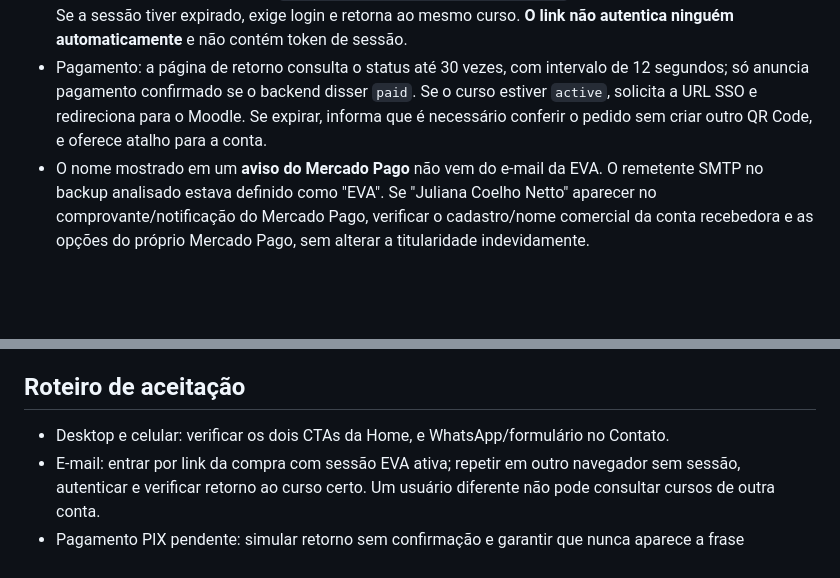
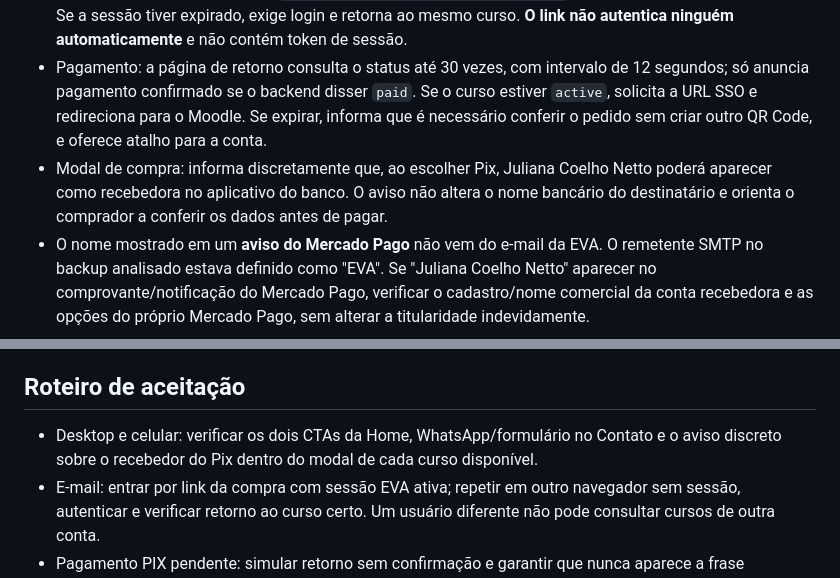
Before and after one commit to AlexssanderTnS/eva-plataform, a Markdown page: deployment/feedback-2026-09-24.md, 2 parts joined by grey strips. Rendered like a GitHub page; blank space fills up the shorter version.

Commit message:
docs: inclui aviso Pix na implantação e nos testes de aceitação

```diff
--- a/deployment/feedback-2026-09-24.md
+++ b/deployment/feedback-2026-09-24.md
@@ -8,6 +8,7 @@ Este conjunto de alterações foi preparado na branch `fix/feedback-cliente-21-0
 - Contato: mensagem abre WhatsApp e e-mail rola até o formulário.
 - E-mail da compra: botão leva a `/conta.html?curso=<slug>#meus-cursos`, destacando o curso comprado. Se a sessão tiver expirado, exige login e retorna ao mesmo curso. **O link não autentica ninguém automaticamente** e não contém token de sessão.
 - Pagamento: a página de retorno consulta o status até 30 vezes, com intervalo de 12 segundos; só anuncia pagamento confirmado se o backend disser `paid`. Se o curso estiver `active`, solicita a URL SSO e redireciona para o Moodle. Se expirar, informa que é necessário conferir o pedido sem criar outro QR Code, e oferece atalho para a conta.
+- Modal de compra: informa discretamente que, ao escolher Pix, Juliana Coelho Netto poderá aparecer como recebedora no aplicativo do banco. O aviso não altera o nome bancário do destinatário e orienta o comprador a conferir os dados antes de pagar.
 - O nome mostrado em um **aviso do Mercado Pago** não vem do e-mail da EVA. O remetente SMTP no backup analisado estava definido como "EVA". Se "Juliana Coelho Netto" aparecer no comprovante/notificação do Mercado Pago, verificar o cadastro/nome comercial da conta recebedora e as opções do próprio Mercado Pago, sem alterar a titularidade indevidamente.
 
 ## Antes de publicar: requisitos do processamento de pagamentos
@@ -27,7 +28,7 @@ O backup da hospedagem de 23/09 não incluía `jobs/payment-webhook.php`. A bran
 
 ## Roteiro de aceitação
 
-- Desktop e celular: verificar os dois CTAs da Home, e WhatsApp/formulário no Contato.
+- Desktop e celular: verificar os dois CTAs da Home, WhatsApp/formulário no Contato e o aviso discreto sobre o recebedor do Pix dentro do modal de cada curso disponível.
 - E-mail: entrar por link da compra com sessão EVA ativa; repetir em outro navegador sem sessão, autenticar e verificar retorno ao curso certo. Um usuário diferente não pode consultar cursos de outra conta.
 - Pagamento PIX pendente: simular retorno sem confirmação e garantir que nunca aparece a frase "Pagamento confirmado".
 - Pagamento aprovado: aguardar `paid` e `active` reais; verificar redirecionamento para uma URL UserKey do Moodle, de preferência com navegador limpo ou perfil exclusivo de aluno. Se a sessão Moodle existente for de outro usuário, testar essa troca separadamente.
```
